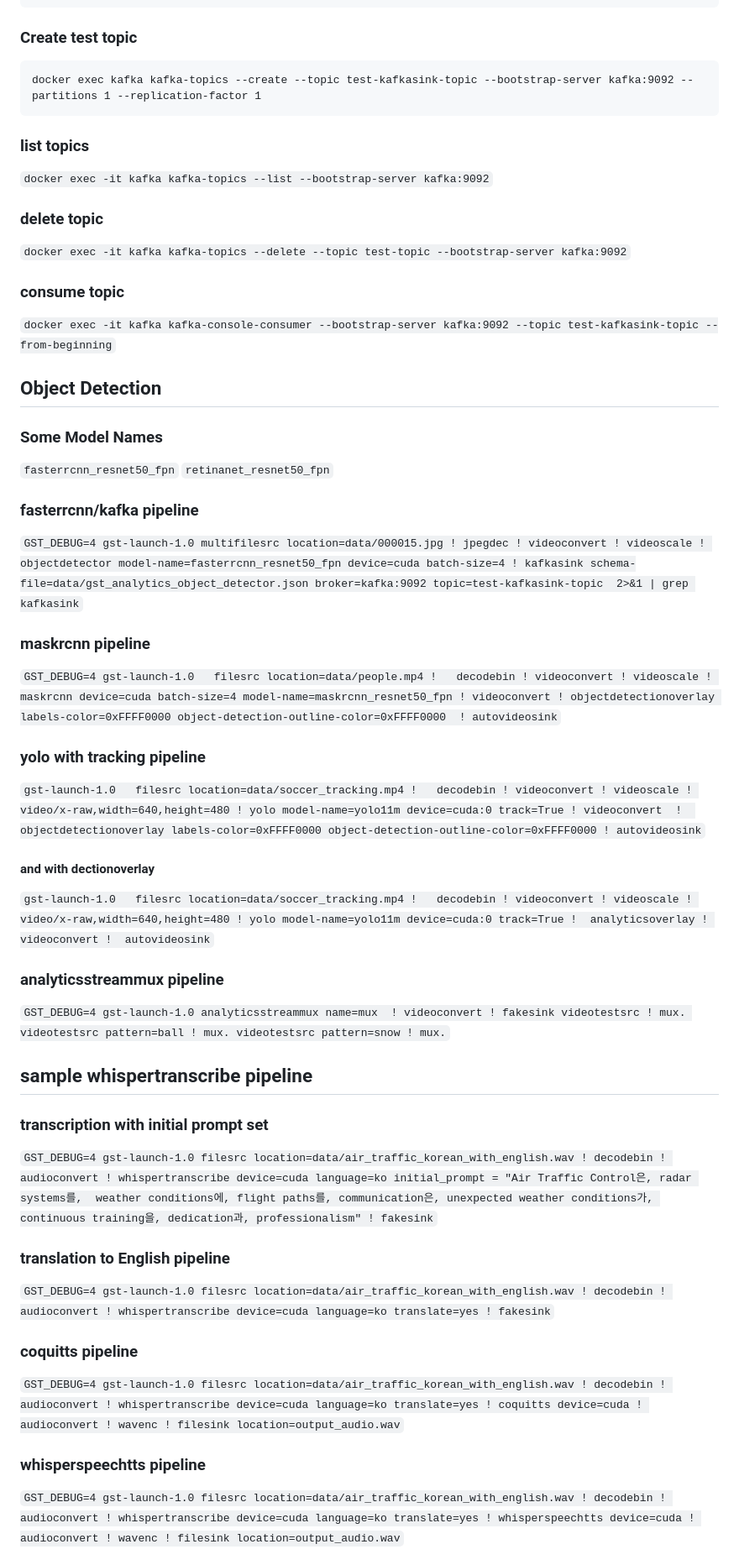
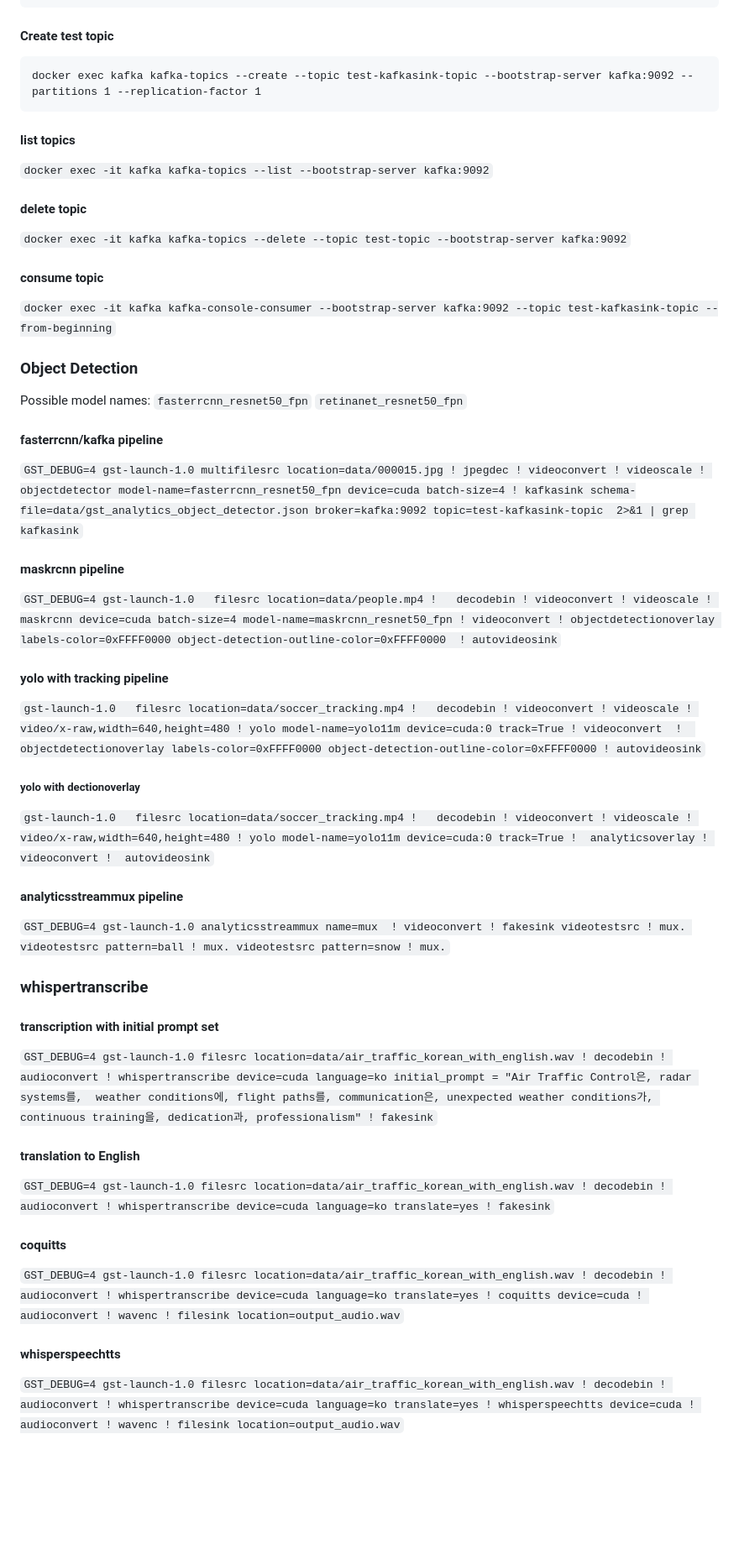
Before and after one commit to collabora/gst-python-ml, a Markdown page: README.md, the part around one of its changes. Shown at 84% size. Drawn GitHub-style; blank space fills up the shorter version.

````diff
--- a/README.md
+++ b/README.md
@@ -143,72 +153,71 @@ docker run -d --name kafka --network kafka-network \
   confluentinc/cp-kafka:latest
 ```
 
-### Create test topic
+#### Create test topic
 ```
 docker exec kafka kafka-topics --create --topic test-kafkasink-topic --bootstrap-server kafka:9092 --partitions 1 --replication-factor 1
 ```
 
-### list topics
+#### list topics
 
 `docker exec -it kafka kafka-topics --list --bootstrap-server kafka:9092`
 
 
-### delete topic
+#### delete topic
 
 `docker exec -it kafka kafka-topics --delete --topic test-topic --bootstrap-server kafka:9092`
 
 
-### consume topic
+#### consume topic
 
 `docker exec -it kafka kafka-console-consumer --bootstrap-server kafka:9092 --topic test-kafkasink-topic --from-beginning`
 
 
-## Object Detection
+### Object Detection
 
-### Some Model Names
+Possible model names:
 `fasterrcnn_resnet50_fpn`
 `retinanet_resnet50_fpn`
 
-### fasterrcnn/kafka pipeline
+#### fasterrcnn/kafka pipeline
 
 `GST_DEBUG=4 gst-launch-1.0 multifilesrc location=data/000015.jpg ! jpegdec ! videoconvert ! videoscale ! objectdetector model-name=fasterrcnn_resnet50_fpn device=cuda batch-size=4 ! kafkasink schema-file=data/gst_analytics_object_detector.json broker=kafka:9092 topic=test-kafkasink-topic  2>&1 | grep kafkasink`
 
-### maskrcnn pipeline
+#### maskrcnn pipeline
 
 `GST_DEBUG=4 gst-launch-1.0   filesrc location=data/people.mp4 !   decodebin ! videoconvert ! videoscale ! maskrcnn device=cuda batch-size=4 model-name=maskrcnn_resnet50_fpn ! videoconvert ! objectdetectionoverlay labels-color=0xFFFF0000 object-detection-outline-color=0xFFFF0000  ! autovideosink`
 
 
-### yolo with tracking pipeline
+#### yolo with tracking pipeline
 
 `gst-launch-1.0   filesrc location=data/soccer_tracking.mp4 !   decodebin ! videoconvert ! videoscale ! video/x-raw,width=640,height=480 ! yolo model-name=yolo11m device=cuda:0 track=True ! videoconvert  !  objectdetectionoverlay labels-color=0xFFFF0000 object-detection-outline-color=0xFFFF0000 ! autovideosink`
 
-#### and with dectionoverlay
+##### yolo with dectionoverlay
 
  `gst-launch-1.0   filesrc location=data/soccer_tracking.mp4 !   decodebin ! videoconvert ! videoscale ! video/x-raw,width=640,height=480 ! yolo model-name=yolo11m device=cuda:0 track=True !  analyticsoverlay ! videoconvert !  autovideosink`
 
 
-
-### analyticsstreammux pipeline
+#### analyticsstreammux pipeline
 
 `GST_DEBUG=4 gst-launch-1.0 analyticsstreammux name=mux  ! videoconvert ! fakesink videotestsrc ! mux. videotestsrc pattern=ball ! mux. videotestsrc pattern=snow ! mux.`
 
 
-## sample whispertranscribe pipeline
+### whispertranscribe
 
-### transcription with initial prompt set
+#### transcription with initial prompt set
 
 `GST_DEBUG=4 gst-launch-1.0 filesrc location=data/air_traffic_korean_with_english.wav ! decodebin ! audioconvert ! whispertranscribe device=cuda language=ko initial_prompt = "Air Traffic Control은, radar systems를,  weather conditions에, flight paths를, communication은, unexpected weather conditions가, continuous training을, dedication과, professionalism" ! fakesink`
 
-### translation to English pipeline
+#### translation to English
 
 `GST_DEBUG=4 gst-launch-1.0 filesrc location=data/air_traffic_korean_with_english.wav ! decodebin ! audioconvert ! whispertranscribe device=cuda language=ko translate=yes ! fakesink`
 
-### coquitts pipeline
+#### coquitts
 
 `GST_DEBUG=4 gst-launch-1.0 filesrc location=data/air_traffic_korean_with_english.wav ! decodebin ! audioconvert ! whispertranscribe device=cuda language=ko translate=yes ! coquitts device=cuda ! audioconvert ! wavenc ! filesink location=output_audio.wav`
 
 
-### whisperspeechtts pipeline
+#### whisperspeechtts
 
 `GST_DEBUG=4 gst-launch-1.0 filesrc location=data/air_traffic_korean_with_english.wav ! decodebin ! audioconvert ! whispertranscribe device=cuda language=ko translate=yes ! whisperspeechtts device=cuda ! audioconvert ! wavenc ! filesink location=output_audio.wav`
 
````
Also changed, not shown: other parts of README.md (+38 -28 lines).
